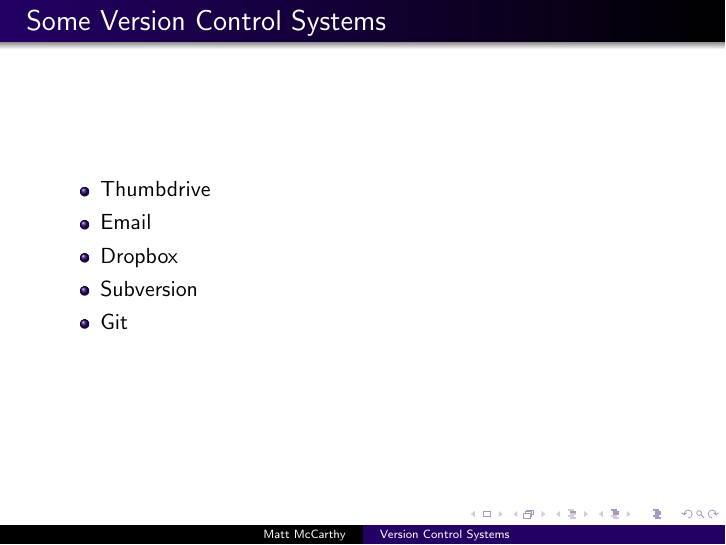
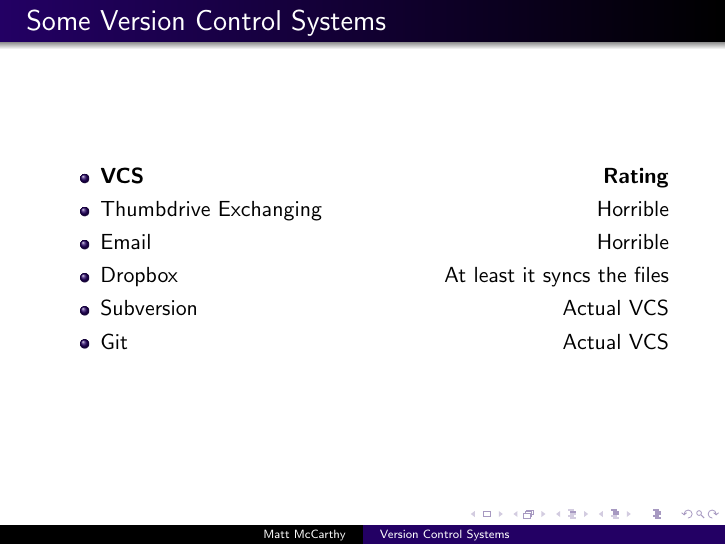
Before and after one commit to matt-mccarthy/cnu-foss-day-git, LaTeX slides (presentation/vcs.tex): page 4 of 4 before the commit and page 14 of 14 after it. Compiled offline with pdfLaTeX.

Commit message:
Made some modifications

```diff
--- a/presentation/vcs.tex
+++ b/presentation/vcs.tex
@@ -25,11 +25,12 @@
 	\frametitle{Some Version Control Systems}
 
 	\begin{itemize}
-		\item Thumbdrive
-		\item Email
-		\item Dropbox
-		\item Subversion
-		\item Git
+		\item \textbf{VCS} \hfill\textbf{Rating}\pause
+		\item Thumbdrive Exchanging	\hfill\pause Horrible\pause
+		\item Email					\hfill\pause Horrible\pause
+		\item Dropbox				\hfill\pause At least it syncs the files\pause
+		\item Subversion			\hfill\pause Actual VCS\pause
+		\item Git					\hfill\pause Actual VCS
 	\end{itemize}
 }
 
```
Also changed, not shown: presentation/vcs.pdf.
